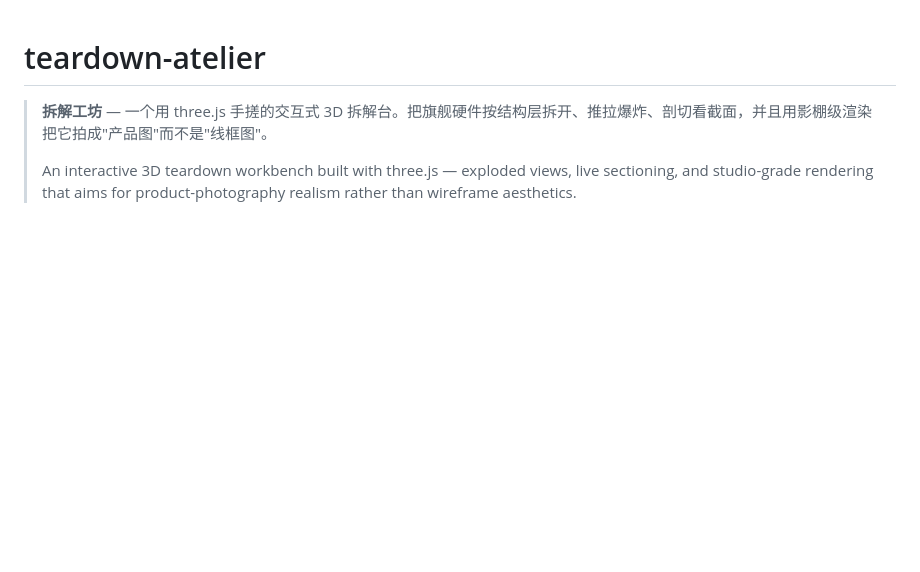
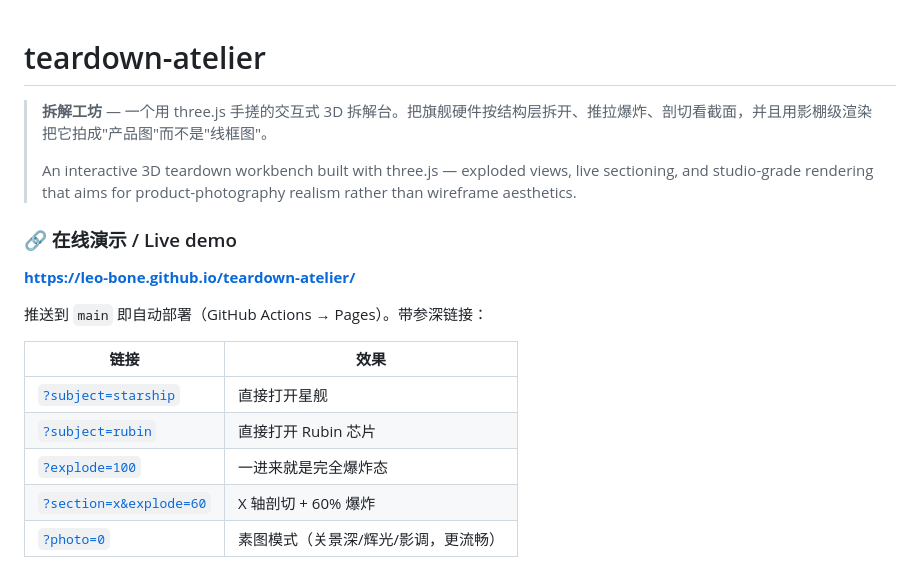
Before and after one commit to leo-bone/teardown-atelier, a Markdown page: README.md, the part around the change. GitHub-like rendering; blank space fills up the shorter version.

Commit message:
docs: README 加在线演示链接与带参深链表示例

```diff
--- a/README.md
+++ b/README.md
@@ -3,6 +3,20 @@
 > **拆解工坊** — 一个用 three.js 手搓的交互式 3D 拆解台。把旗舰硬件按结构层拆开、推拉爆炸、剖切看截面，并且用影棚级渲染把它拍成"产品图"而不是"线框图"。
 >
 > An interactive 3D teardown workbench built with three.js — exploded views, live sectioning, and studio-grade rendering that aims for product-photography realism rather than wireframe aesthetics.
+
+### 🔗 在线演示 / Live demo
+
+**https://leo-bone.github.io/teardown-atelier/**
+
+推送到 `main` 即自动部署（GitHub Actions → Pages）。带参深链接：
+
+| 链接 | 效果 |
+|---|---|
+| [`?subject=starship`](https://leo-bone.github.io/teardown-atelier/?subject=starship) | 直接打开星舰 |
+| [`?subject=rubin`](https://leo-bone.github.io/teardown-atelier/?subject=rubin) | 直接打开 Rubin 芯片 |
+| [`?explode=100`](https://leo-bone.github.io/teardown-atelier/?explode=100) | 一进来就是完全爆炸态 |
+| [`?section=x&explode=60`](https://leo-bone.github.io/teardown-atelier/?section=x&explode=60) | X 轴剖切 + 60% 爆炸 |
+| [`?photo=0`](https://leo-bone.github.io/teardown-atelier/?photo=0) | 素图模式（关景深/辉光/影调，更流畅） |
 
 ![iPhone 18 Pro](docs/iphone18.jpg)
 
```
